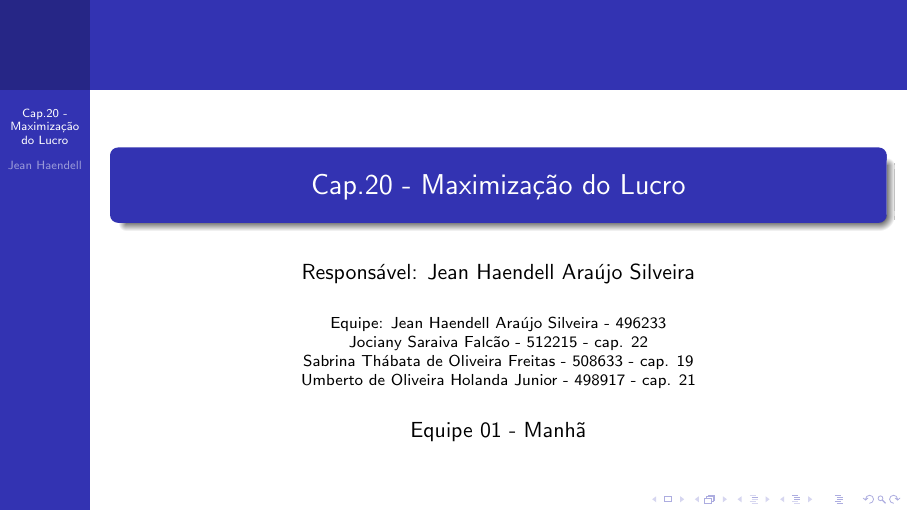
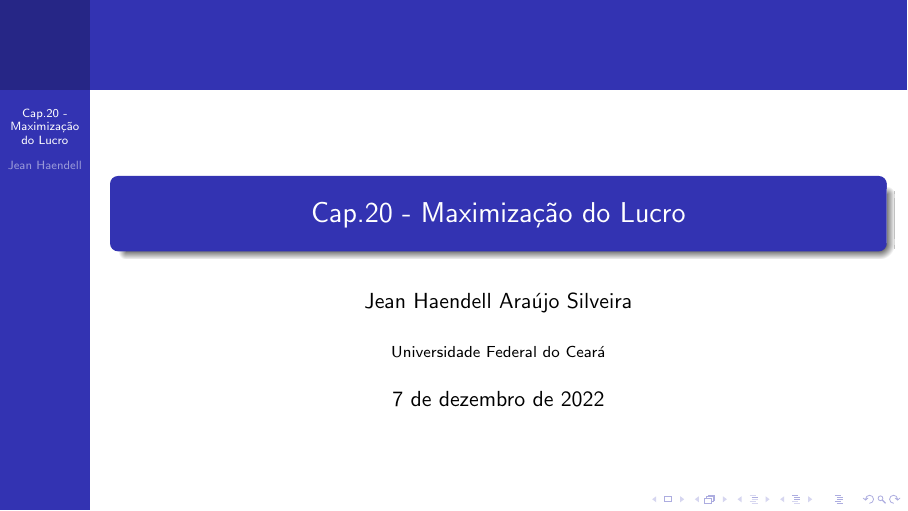
Before and after one commit to jeanhaendell/apresentacao-micro-I, LaTeX slides (main.tex): page 1 of 24. Compiled offline with pdfLaTeX.

Commit message:
Update main.tex

```diff
--- a/main.tex
+++ b/main.tex
@@ -11,19 +11,13 @@
 \graphicspath{ {./Imagens/} }
 \usepackage{graphicx}
 \usetheme{PaloAlto}
+
 %Information to be included in the title page:
 \title{Cap.20 - Maximização do Lucro}
-\author[Jean Haendell]{Responsável: Jean Haendell Araújo Silveira}
-\institute[UFC]{Equipe: Jean Haendell Araújo Silveira - 496233
+\author[Jean Haendell]{Jean Haendell Araújo Silveira}
+\institute[UFC]{Universidade Federal do Ceará}
+\date{7 de dezembro de 2022}
 
-Jociany Saraiva Falcão - 512215 - cap. 22
-
-Sabrina Thábata de Oliveira Freitas - 508633 - cap. 19
-
-Umberto de Oliveira Holanda Junior - 498917 - cap. 21}
-
-
-\date{Equipe 01 - Manhã}
 \begin{document}
 
 \frame{\titlepage}
```
